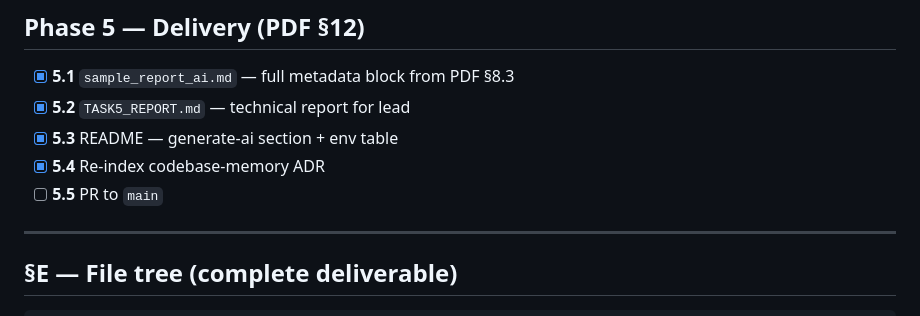
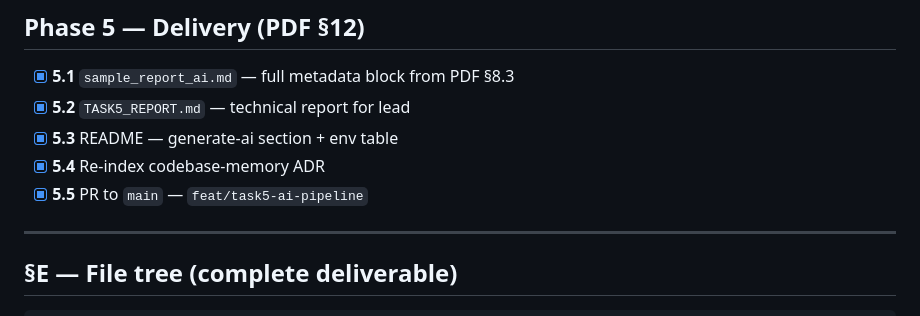
Before and after one commit to ErfanMohammdpour/surginote-report-pipeline, a Markdown page: erfan-task5/TASK5_CHECKLIST.md, the part around the change. Rendered like a GitHub page.

Commit message:
docs(task5): mark Phase 5 checklist complete

```diff
--- a/erfan-task5/TASK5_CHECKLIST.md
+++ b/erfan-task5/TASK5_CHECKLIST.md
@@ -174,7 +174,7 @@ For **each** agent: write test file first → implement → triple-check.
 - [x] **5.2** `TASK5_REPORT.md` — technical report for lead
 - [x] **5.3** README — generate-ai section + env table
 - [x] **5.4** Re-index codebase-memory ADR
-- [ ] **5.5** PR to `main`
+- [x] **5.5** PR to `main` — `feat/task5-ai-pipeline`
 
 ---
 
```
